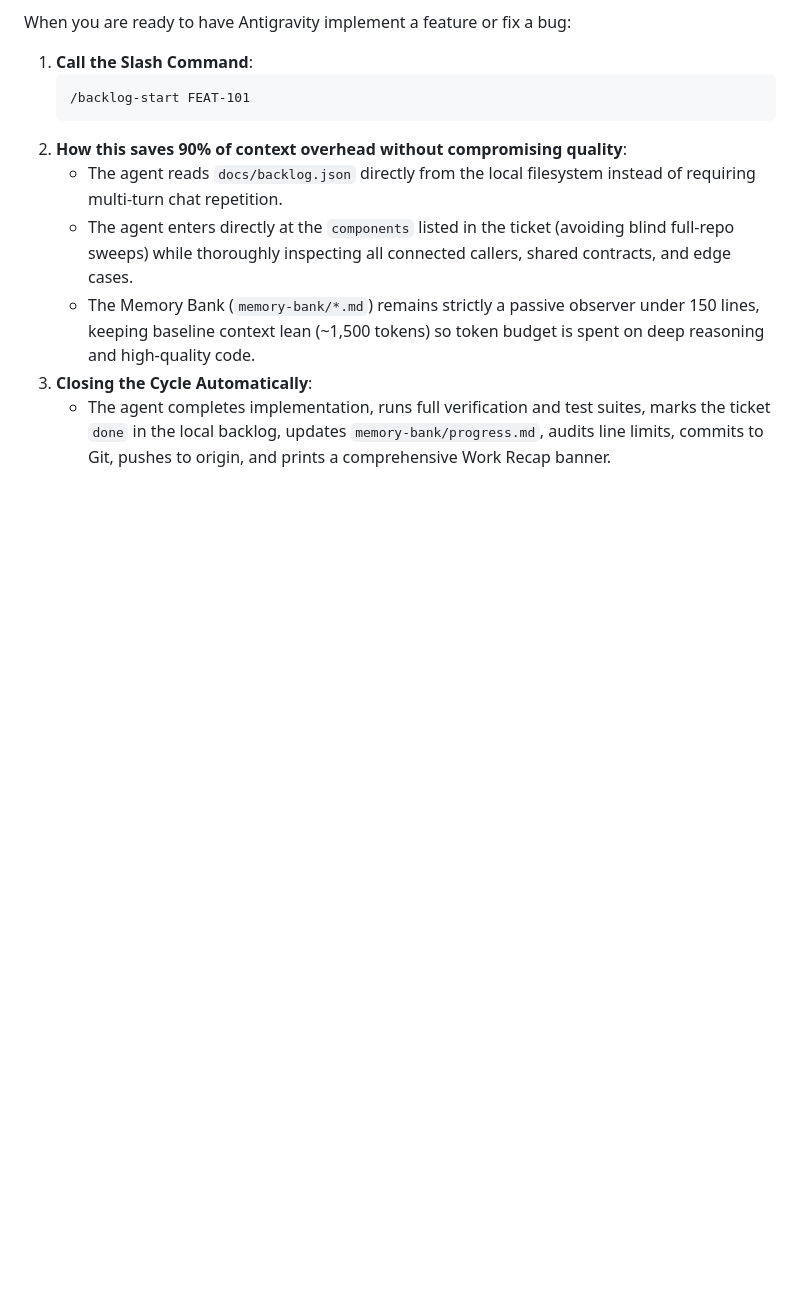
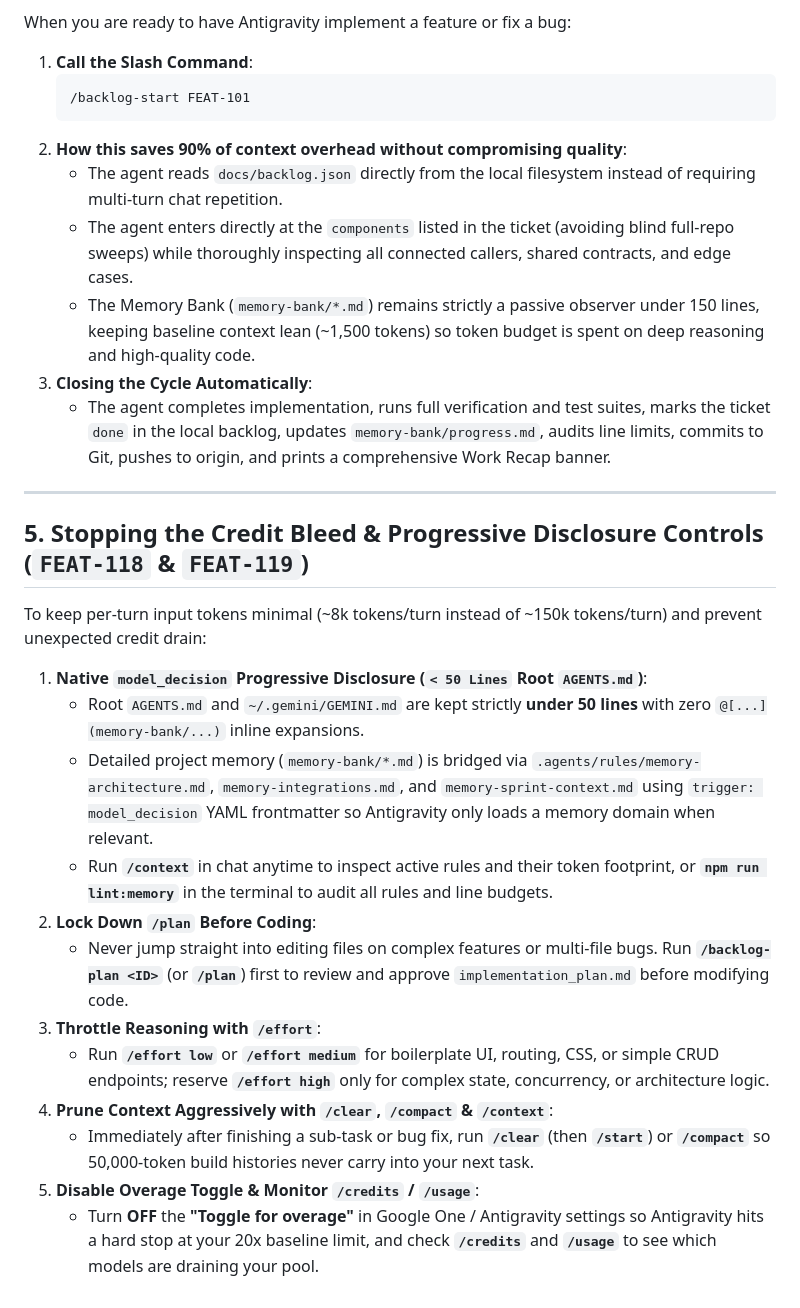
Before and after one commit to johnny-saigon/antigravity-remote, a Markdown page: docs/BACKLOG_GUIDE.md, the part around the change. GitHub-like rendering; blank space fills up the shorter version.

Commit message:
docs(guides): sync usage guides for FEAT-118 and FEAT-119 [skip ci]

```diff
--- a/docs/BACKLOG_GUIDE.md
+++ b/docs/BACKLOG_GUIDE.md
@@ -166,3 +166,22 @@ When you are ready to have Antigravity implement a feature or fix a bug:
    - The Memory Bank (`memory-bank/*.md`) remains strictly a passive observer under 150 lines, keeping baseline context lean (~1,500 tokens) so token budget is spent on deep reasoning and high-quality code.
 3. **Closing the Cycle Automatically**:
    - The agent completes implementation, runs full verification and test suites, marks the ticket `done` in the local backlog, updates `memory-bank/progress.md`, audits line limits, commits to Git, pushes to origin, and prints a comprehensive Work Recap banner.
+
+---
+
+## 5. Stopping the Credit Bleed & Progressive Disclosure Controls (`FEAT-118` & `FEAT-119`)
+
+To keep per-turn input tokens minimal (~8k tokens/turn instead of ~150k tokens/turn) and prevent unexpected credit drain:
+
+1. **Native `model_decision` Progressive Disclosure (`< 50 Lines` Root `AGENTS.md`)**:
+   - Root `AGENTS.md` and `~/.gemini/GEMINI.md` are kept strictly **under 50 lines** with zero `@[...](memory-bank/...)` inline expansions.
+   - Detailed project memory (`memory-bank/*.md`) is bridged via `.agents/rules/memory-architecture.md`, `memory-integrations.md`, and `memory-sprint-context.md` using `trigger: model_decision` YAML frontmatter so Antigravity only loads a memory domain when relevant.
+   - Run **`/context`** in chat anytime to inspect active rules and their token footprint, or **`npm run lint:memory`** in the terminal to audit all rules and line budgets.
+2. **Lock Down `/plan` Before Coding**:
+   - Never jump straight into editing files on complex features or multi-file bugs. Run **`/backlog-plan <ID>`** (or **`/plan`**) first to review and approve `implementation_plan.md` before modifying code.
+3. **Throttle Reasoning with `/effort`**:
+   - Run **`/effort low`** or **`/effort medium`** for boilerplate UI, routing, CSS, or simple CRUD endpoints; reserve **`/effort high`** only for complex state, concurrency, or architecture logic.
+4. **Prune Context Aggressively with `/clear`, `/compact` & `/context`**:
+   - Immediately after finishing a sub-task or bug fix, run **`/clear`** (then **`/start`**) or **`/compact`** so 50,000-token build histories never carry into your next task.
+5. **Disable Overage Toggle & Monitor `/credits` / `/usage`**:
+   - Turn **OFF** the **"Toggle for overage"** in Google One / Antigravity settings so Antigravity hits a hard stop at your 20x baseline limit, and check **`/credits`** and **`/usage`** to see which models are draining your pool.
```
Also changed, not shown: docs/PLANNING_GUIDE.md (+5 -0 lines).
